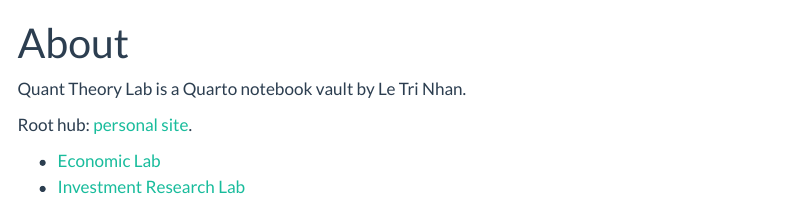
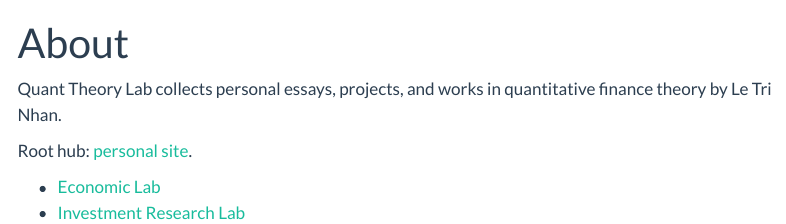
Before and after one commit to letrinhandn/quant-theory-lab, a Quarto document (about.qmd): the page in a window 1100 px wide, from its top. Rendered offline with R 4.5, knitr and Pandoc in place of Quarto, with nearby package versions; menus at the side of the page are left out.

Commit message:
Describe each lab as personal essays and projects by field.

```diff
--- a/_quarto.yml
+++ b/_quarto.yml
@@ -8,7 +8,7 @@
 
 website:
   title: "Quant Theory Lab"
-  description: "Essays on quantitative finance theory by Le Tri Nhan"
+  description: "Personal essays, projects, and works in quant theory by Le Tri Nhan"
   site-url: https://letrinhandn.github.io/quant-theory-lab
   repo-url: https://github.com/letrinhandn/quant-theory-lab
   favicon: styles/favicon.svg
--- a/about.qmd
+++ b/about.qmd
@@ -2,7 +2,7 @@
 title: "About"
 ---
 
-Quant Theory Lab is a Quarto notebook vault by Le Tri Nhan.
+Quant Theory Lab collects personal essays, projects, and works in quantitative finance theory by Le Tri Nhan.
 
 Root hub: [personal site](https://letrinhandn.github.io/letrinhan-site/).
 
```
